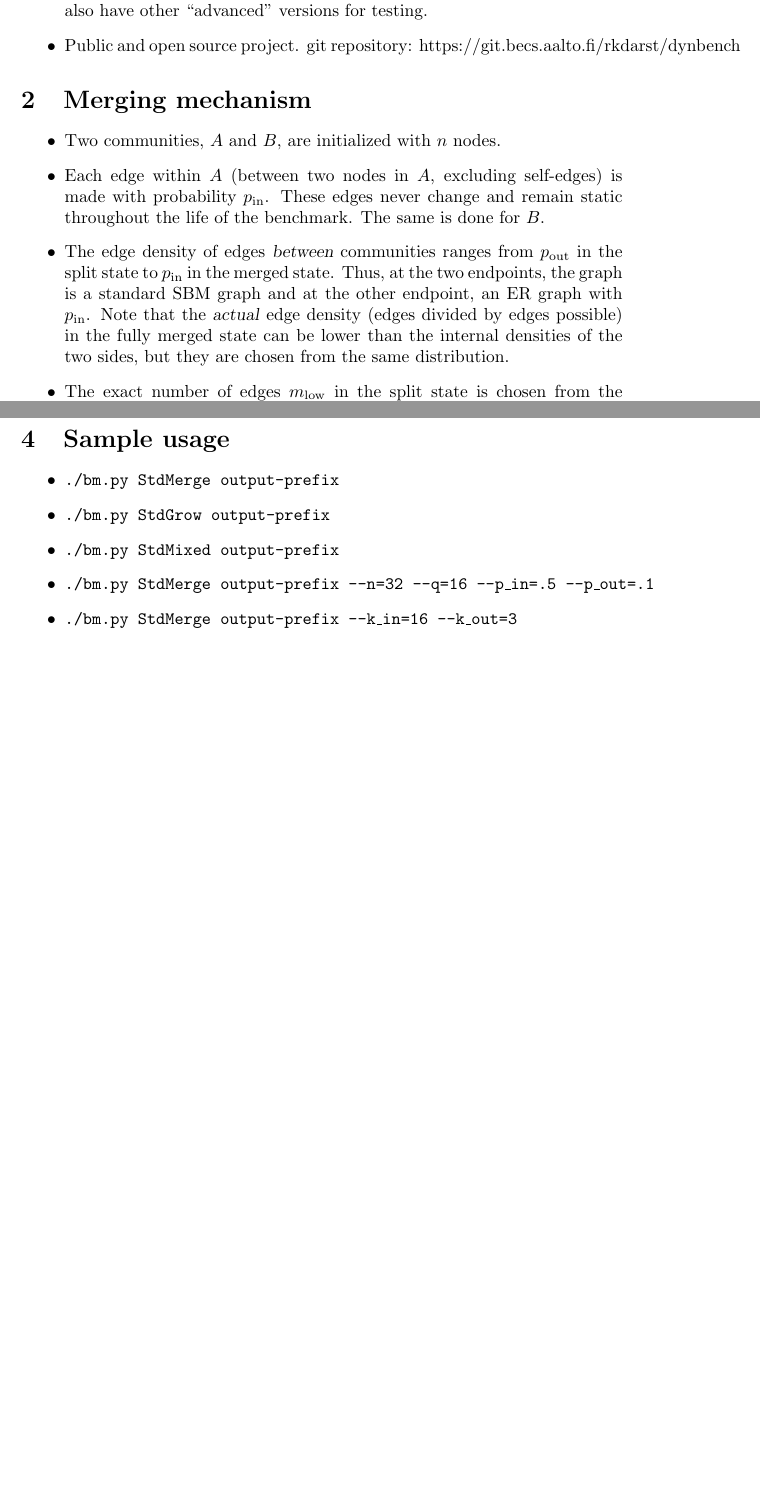
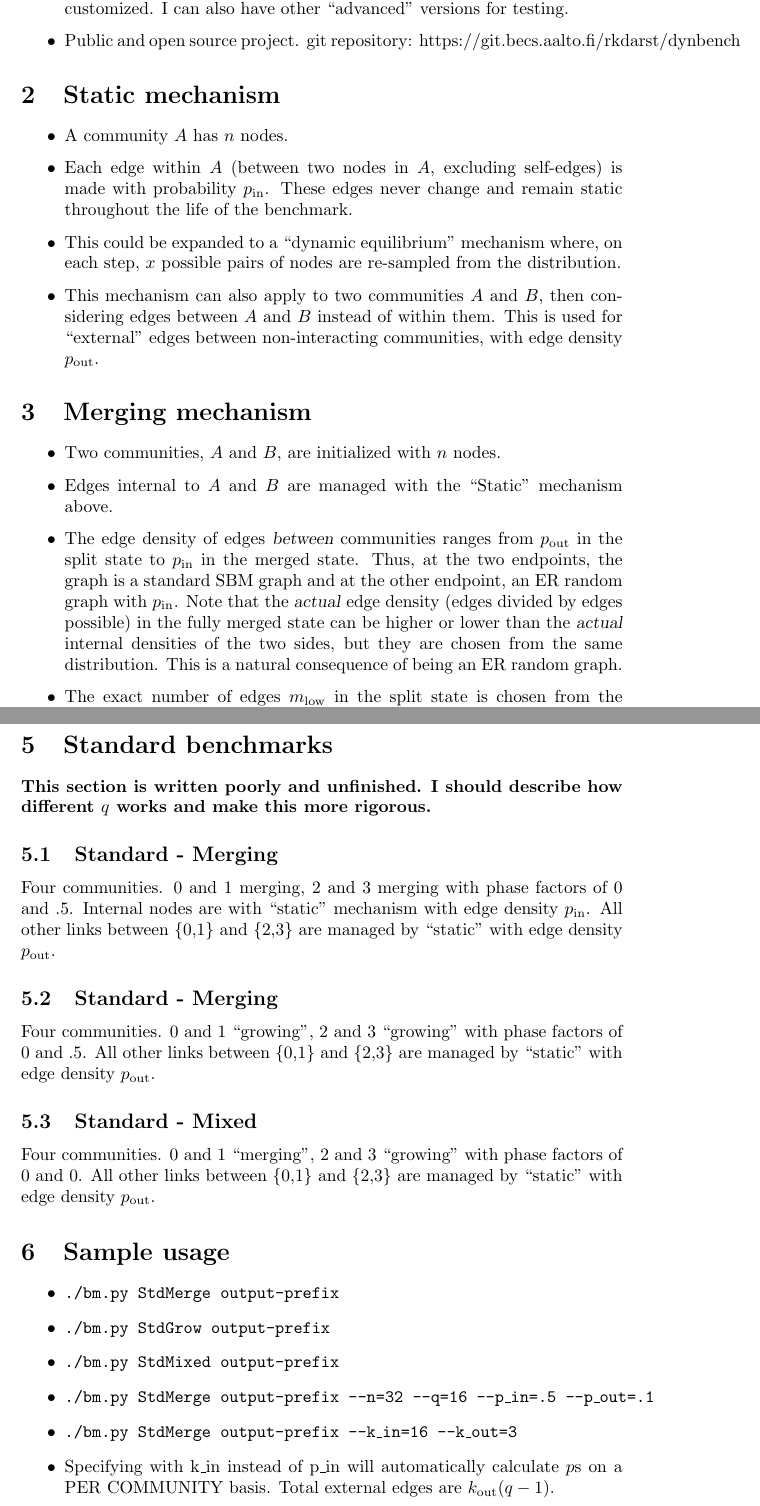
Before and after one commit to rkdarst/dynbench, a LaTeX document (README.tex): two parts of pages 2 and 3 of 3 before the commit and two parts of pages 2 and 4 of 4 after it, joined at a grey line, cut so that both start at the same text, the shorter picture padded with empty space. Compiled offline with pdfLaTeX.

Commit message:
Update readme.

```diff
--- a/README.tex
+++ b/README.tex
@@ -52,26 +58,45 @@ community benchmark.
   will be set as we want, but they can also have $n$ ,$q$, $\pin$,
-  $\pout$, customized.  I can also have other ``advanced'' versions
+  and $\pout$ (and probably more) customized.  I can also have other
+  ``advanced'' versions
   for testing.
 \item Public and open source project.  git repository:
   https://git.becs.aalto.fi/rkdarst/dynbench
 \end{itemize}
 
 
+
+\section{Static mechanism}
+\begin{itemize}
+\item A community $A$ has $n$ nodes.
+\item Each edge within $A$ (between two nodes in $A$, excluding
+  self-edges) is made with probability $\pin$.  These edges never
+  change and remain static throughout the life of the benchmark.
+\item This could be expanded to a ``dynamic equilibrium'' mechanism
+  where, on each step, $x$ possible pairs of nodes are re-sampled from
+  the distribution.
+\item This mechanism can also apply to two communities $A$ and $B$,
+  then considering edges between $A$ and $B$ instead of within them.
+  This is used for ``external'' edges between non-interacting
+  communities, with edge density $\pout$.
+\end{itemize}
+
+
+
 \section{Merging mechanism}
 
 \begin{itemize}
 \item Two communities, $A$ and $B$, are initialized with $n$ nodes.
-\item Each edge within $A$ (between two nodes in $A$, excluding
-  self-edges) is made with probability $\pin$.  These edges never
-  change and remain static throughout the life of the benchmark.  The
-  same is done for $B$.
+\item Edges internal to $A$ and $B$ are managed with the ``Static''
+  mechanism above.
 \item The edge density of edges \textsl{between} communities ranges
   from $\pout$ in the split state to $\pin$ in the merged state.
   Thus, at the two endpoints, the graph is a standard SBM graph and at
-  the other endpoint, an ER graph with $\pin$.  Note that the
+  the other endpoint, an ER random graph with $\pin$.  Note that the
   \textsl{actual} edge density (edges divided by edges possible) in
-  the fully merged state can be lower than the internal densities of
-  the two sides, but they are chosen from the same distribution.
+  the fully merged state can be higher or lower than the
+  \textsl{actual} internal densities of
+  the two sides, but they are chosen from the same distribution.  This
+  is a natural consequence of being an ER random graph.
 \item The exact number of edges $m_\low$ in the split state is chosen
   from the binomial distribution $\mathcal{B}(n, \pout)$.  The exact
   number of edges $m_\high$ in the merged state is chosen from the
@@ -123,6 +155,31 @@ community benchmark.
   phase factor.
 \item If a community is ever disconnected, raise an error and abort.
 \end{itemize}
+
+
+
+\section{Standard benchmarks}
+
+\textbf{This section is written poorly and unfinished.  I should
+  describe how different $q$ works and make this more rigorous.}
+
+\subsection{Standard - Merging}
+Four communities.  0 and 1 merging, 2 and 3 merging with phase
+factors of 0 and .5.  Internal nodes are with ``static'' mechanism with
+edge density $\pin$.  All other links between \{0,1\} and \{2,3\} are
+managed by ``static'' with edge density $\pout$.
+
+\subsection{Standard - Merging}
+Four communities.  0 and 1 ``growing'', 2 and 3 ``growing'' with phase
+factors of 0 and .5.  All other links between \{0,1\} and \{2,3\} are
+managed by ``static'' with edge density $\pout$.
+
+\subsection{Standard - Mixed}
+Four communities.  0 and 1 ``merging'', 2 and 3 ``growing'' with phase
+factors of 0 and 0.  All other links between \{0,1\} and \{2,3\} are
+managed by ``static'' with edge density $\pout$.
+
+
 
 \section{Sample usage}
 
@@ -132,6 +189,8 @@ community benchmark.
 \item \texttt{./bm.py StdMixed output-prefix}
 \item \texttt{./bm.py StdMerge output-prefix --n=32 --q=16 --p\_in=.5 --p\_out=.1}
 \item \texttt{./bm.py StdMerge output-prefix --k\_in=16 --k\_out=3}
+\item Specifying with k\_in instead of p\_in will automatically
+  calculate $p$s on a PER COMMUNITY basis.  Total external edges are $k_\out(q-1)$.
 \end{itemize}
 
 
```
Also changed, not shown: README.tex (57 more changed lines).
